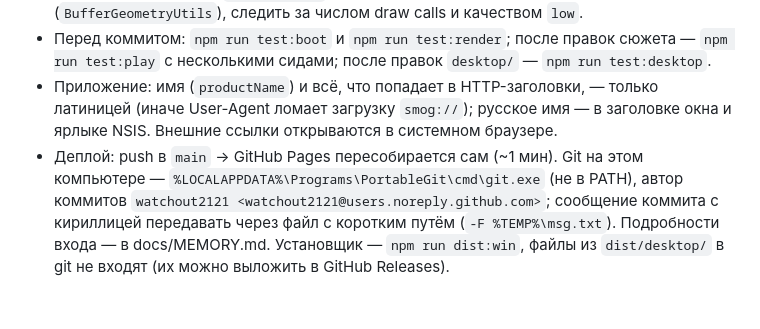
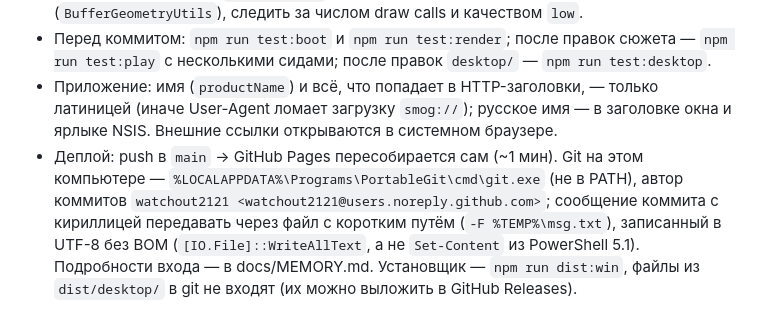
Before and after one commit to watchout2121/smog-almaty, a Markdown page: CLAUDE.md, the part around the change. GitHub-like rendering.

Commit message:
CLAUDE.md: сообщения коммитов — в UTF-8 без BOM

```diff
--- a/CLAUDE.md
+++ b/CLAUDE.md
@@ -54,4 +54,4 @@
 - Новые сцены — через `ART.addScene` в отдельных файлах; большие меши объединять (`BufferGeometryUtils`), следить за числом draw calls и качеством `low`.
 - Перед коммитом: `npm run test:boot` и `npm run test:render`; после правок сюжета — `npm run test:play` с несколькими сидами; после правок `desktop/` — `npm run test:desktop`.
 - Приложение: имя (`productName`) и всё, что попадает в HTTP-заголовки, — только латиницей (иначе User-Agent ломает загрузку `smog://`); русское имя — в заголовке окна и ярлыке NSIS. Внешние ссылки открываются в системном браузере.
-- Деплой: push в `main` → GitHub Pages пересобирается сам (~1 мин). Git на этом компьютере — `%LOCALAPPDATA%\Programs\PortableGit\cmd\git.exe` (не в PATH), автор коммитов `watchout2121 <watchout2121@users.noreply.github.com>`; сообщение коммита с кириллицей передавать через файл с коротким путём (`-F %TEMP%\msg.txt`). Подробности входа — в docs/MEMORY.md. Установщик — `npm run dist:win`, файлы из `dist/desktop/` в git не входят (их можно выложить в GitHub Releases).
+- Деплой: push в `main` → GitHub Pages пересобирается сам (~1 мин). Git на этом компьютере — `%LOCALAPPDATA%\Programs\PortableGit\cmd\git.exe` (не в PATH), автор коммитов `watchout2121 <watchout2121@users.noreply.github.com>`; сообщение коммита с кириллицей передавать через файл с коротким путём (`-F %TEMP%\msg.txt`), записанный в UTF-8 без BOM (`[IO.File]::WriteAllText`, а не `Set-Content` из PowerShell 5.1). Подробности входа — в docs/MEMORY.md. Установщик — `npm run dist:win`, файлы из `dist/desktop/` в git не входят (их можно выложить в GitHub Releases).
```
